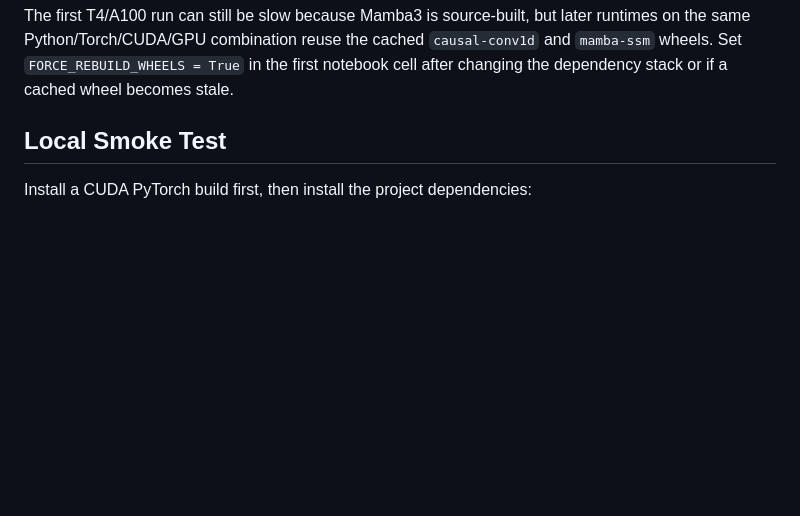
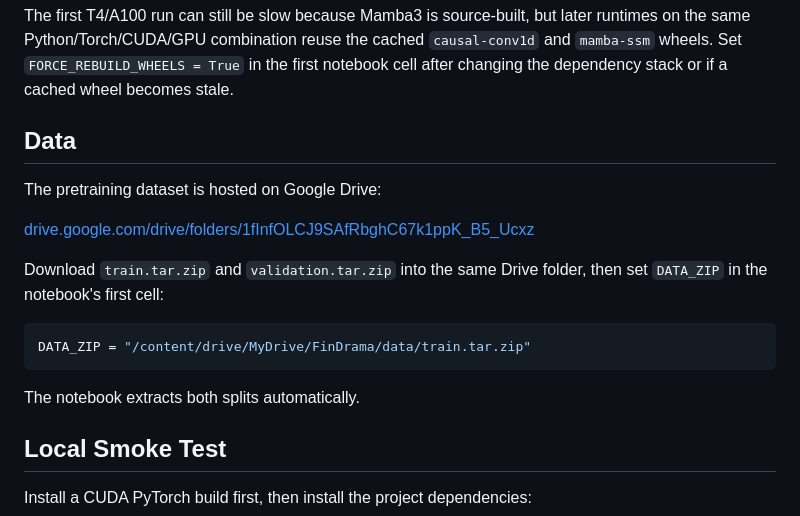
Before and after one commit to Ruuudy1/FinMamba3, a Markdown page: readme.md, the part around the change. Rendered like a GitHub page; blank space fills up the shorter version.

Commit message:
Add Google Drive data link to readme

````diff
--- a/readme.md
+++ b/readme.md
@@ -48,6 +48,21 @@ later runtimes on the same Python/Torch/CUDA/GPU combination reuse the cached
 `causal-conv1d` and `mamba-ssm` wheels. Set `FORCE_REBUILD_WHEELS = True` in
 the first notebook cell after changing the dependency stack or if a cached
 wheel becomes stale.
+
+## Data
+
+The pretraining dataset is hosted on Google Drive:
+
+[drive.google.com/drive/folders/1fInfOLCJ9SAfRbghC67k1ppK_B5_Ucxz](https://drive.google.com/drive/u/0/folders/1fInfOLCJ9SAfRbghC67k1ppK_B5_Ucxz)
+
+Download `train.tar.zip` and `validation.tar.zip` into the same Drive folder, then
+set `DATA_ZIP` in the notebook's first cell:
+
+```python
+DATA_ZIP = "/content/drive/MyDrive/FinDrama/data/train.tar.zip"
+```
+
+The notebook extracts both splits automatically.
 
 ## Local Smoke Test
 
````
